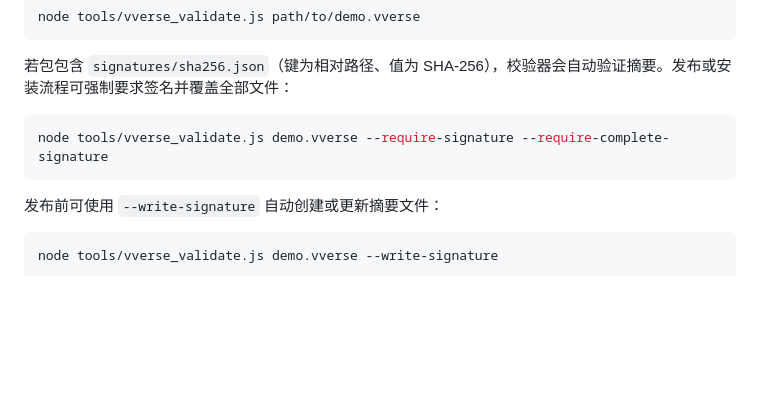
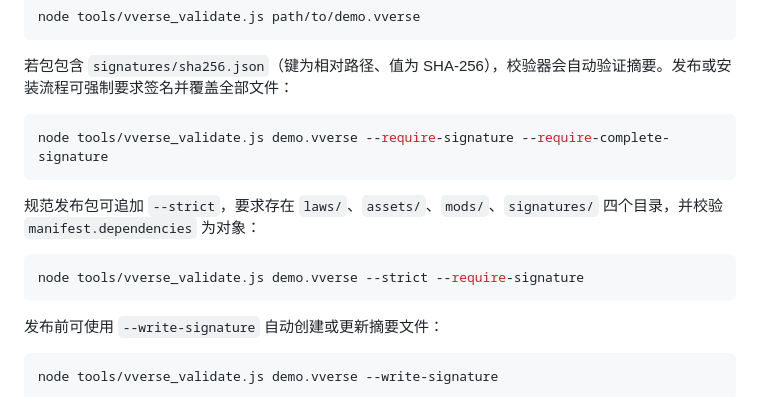
Before and after one commit to infileap/Inimerse, a Markdown page: docs/inimerse_API.md, the part around the change. Drawn GitHub-style; blank space fills up the shorter version.

Commit message:
Document strict vverse validation

````diff
--- a/docs/inimerse_API.md
+++ b/docs/inimerse_API.md
@@ -225,6 +225,12 @@ node tools/vverse_validate.js path/to/demo.vverse
 node tools/vverse_validate.js demo.vverse --require-signature --require-complete-signature
 ```
 
+规范发布包可追加 `--strict`，要求存在 `laws/`、`assets/`、`mods/`、`signatures/` 四个目录，并校验 `manifest.dependencies` 为对象：
+
+```bash
+node tools/vverse_validate.js demo.vverse --strict --require-signature
+```
+
 发布前可使用 `--write-signature` 自动创建或更新摘要文件：
 
 ```bash
````
